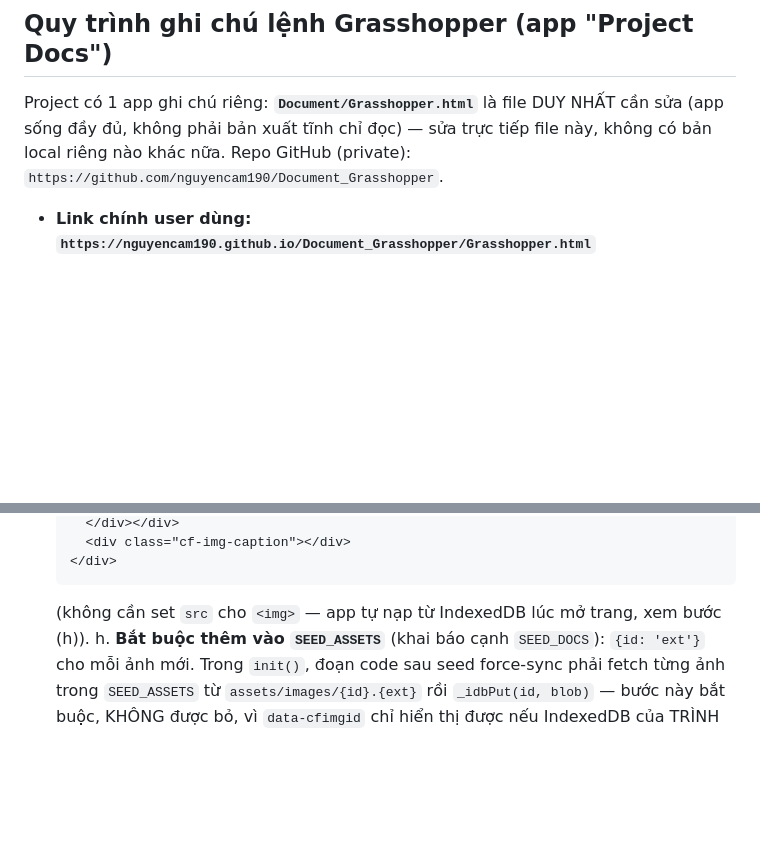
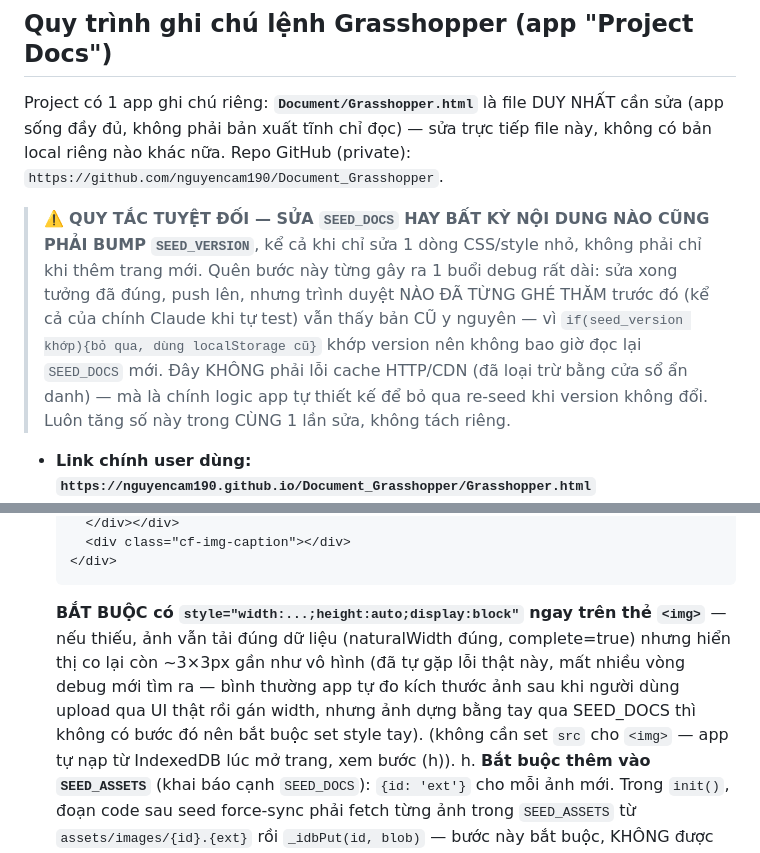
Before and after one commit to nguyencam190/Document_Grasshopper, a Markdown page: CLAUDE.md, 2 parts joined by grey strips. GitHub-like rendering; blank space fills up the shorter version.

Commit message:
Document the two real bugs behind the missing-illustration report: collapsed img size + forgotten SEED_VERSION bump

````diff
--- a/CLAUDE.md
+++ b/CLAUDE.md
@@ -46,6 +46,14 @@ Mấu chốt là **Maelstrom** bẻ cong các tia toả tròn thành xoắn ốc
 Project có 1 app ghi chú riêng: **`Document/Grasshopper.html`** là file DUY NHẤT cần sửa (app sống
 đầy đủ, không phải bản xuất tĩnh chỉ đọc) — sửa trực tiếp file này, không có bản local riêng nào khác
 nữa. Repo GitHub (private): `https://github.com/nguyencam190/Document_Grasshopper`.
+
+> ⚠️ **QUY TẮC TUYỆT ĐỐI — SỬA `SEED_DOCS` HAY BẤT KỲ NỘI DUNG NÀO CŨNG PHẢI BUMP `SEED_VERSION`**,
+> kể cả khi chỉ sửa 1 dòng CSS/style nhỏ, không phải chỉ khi thêm trang mới. Quên bước này từng gây
+> ra 1 buổi debug rất dài: sửa xong tưởng đã đúng, push lên, nhưng trình duyệt NÀO ĐÃ TỪNG GHÉ THĂM
+> trước đó (kể cả của chính Claude khi tự test) vẫn thấy bản CŨ y nguyên — vì `if(seed_version
+> khớp){bỏ qua, dùng localStorage cũ}` khớp version nên không bao giờ đọc lại `SEED_DOCS` mới. Đây
+> KHÔNG phải lỗi cache HTTP/CDN (đã loại trừ bằng cửa sổ ẩn danh) — mà là chính logic app tự thiết kế
+> để bỏ qua re-seed khi version không đổi. Luôn tăng số này trong CÙNG 1 lần sửa, không tách riêng.
 
 - **Link chính user dùng: `https://nguyencam190.github.io/Document_Grasshopper/Grasshopper.html`**
 - `Document/index.html` chỉ còn là **1 file redirect tí hon** (`<meta http-equiv="refresh">` +
@@ -112,6 +120,11 @@ nhưng không dùng nó để sửa nữa). Quy trình lấy/ghi file qua API (r
         <div class="cf-img-caption"></div>
       </div>
       ```
+      **BẮT BUỘC có `style="width:...;height:auto;display:block"` ngay trên thẻ `<img>`** — nếu thiếu,
+      ảnh vẫn tải đúng dữ liệu (naturalWidth đúng, complete=true) nhưng hiển thị co lại còn ~3×3px gần
+      như vô hình (đã tự gặp lỗi thật này, mất nhiều vòng debug mới tìm ra — bình thường app tự đo
+      kích thước ảnh sau khi người dùng upload qua UI thật rồi gán width, nhưng ảnh dựng bằng tay qua
+      SEED_DOCS thì không có bước đó nên bắt buộc set style tay).
       (không cần set `src` cho `<img>` — app tự nạp từ IndexedDB lúc mở trang, xem bước (h)).
    h. **Bắt buộc thêm vào `SEED_ASSETS`** (khai báo cạnh `SEED_DOCS`): `{id: 'ext'}` cho mỗi ảnh mới.
       Trong `init()`, đoạn code sau seed force-sync phải fetch từng ảnh trong `SEED_ASSETS` từ
````
Also changed, not shown: other parts of CLAUDE.md (+1 -1 lines).
